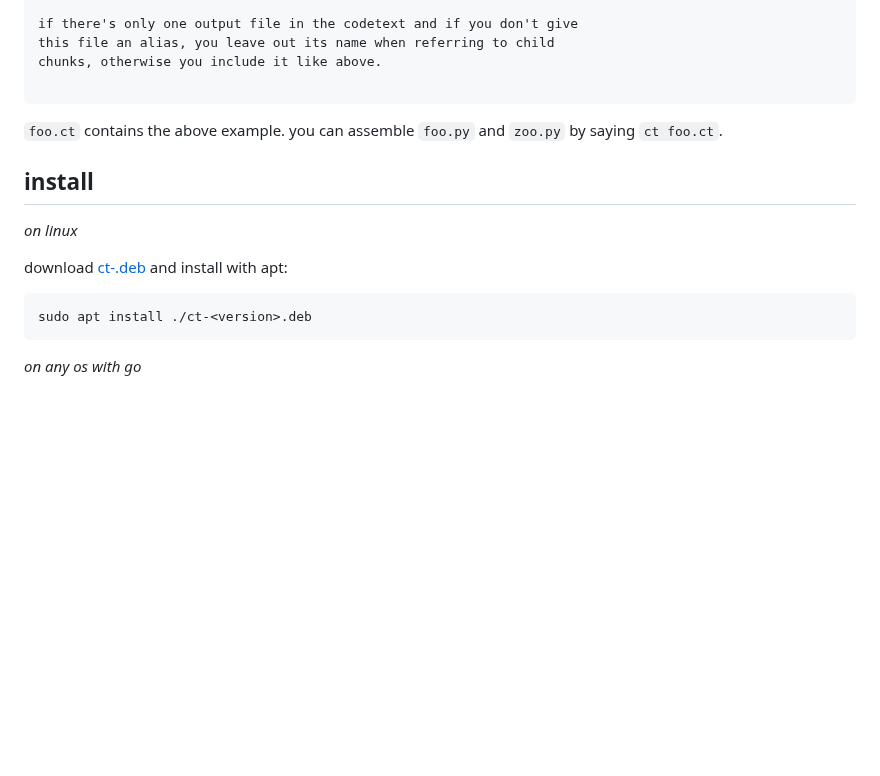
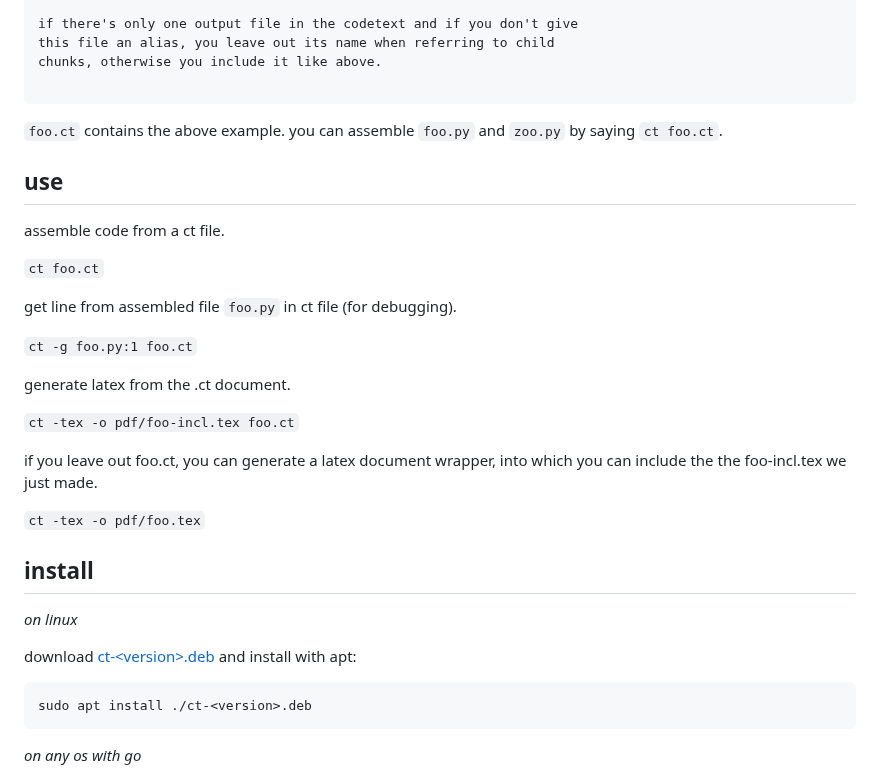
Before and after one commit to tnustrings/ct, a Markdown page: readme.md, the part around the change. GitHub-like rendering; blank space fills up the shorter version.

````diff
--- a/readme.md
+++ b/readme.md
@@ -121,11 +121,38 @@ chunks, otherwise you include it like above.
 `foo.ct` contains the above example. you can assemble `foo.py` and
 `zoo.py` by saying `ct foo.ct`.
 
+## use
+
+assemble code from a ct file.
+
+``
+ct foo.ct
+``
+
+get line from assembled file `foo.py` in ct file (for debugging).
+
+``
+ct -g foo.py:1 foo.ct
+``
+
+generate latex from the .ct document.
+
+``
+ct -tex -o pdf/foo-incl.tex foo.ct
+``
+
+if you leave out foo.ct, you can generate a latex document wrapper,
+into which you can include the the foo-incl.tex we just made.
+
+``
+ct -tex -o pdf/foo.tex
+``
+
 ## install
 
 *on linux*
 
-download [ct-<version>.deb](https://github.com/tnustrings/codetext/releases) and install with apt:
+download [ct-\<version\>.deb](https://github.com/tnustrings/codetext/releases) and install with apt:
 
 ```
 sudo apt install ./ct-<version>.deb
````
